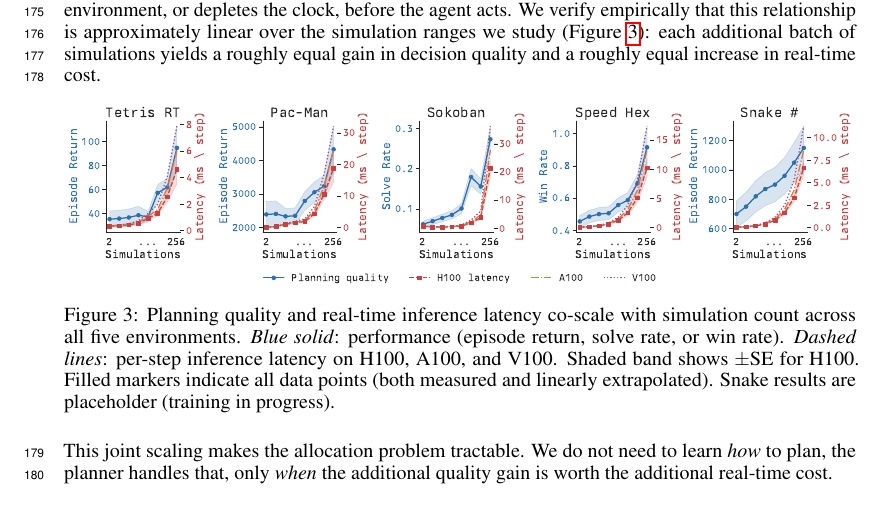
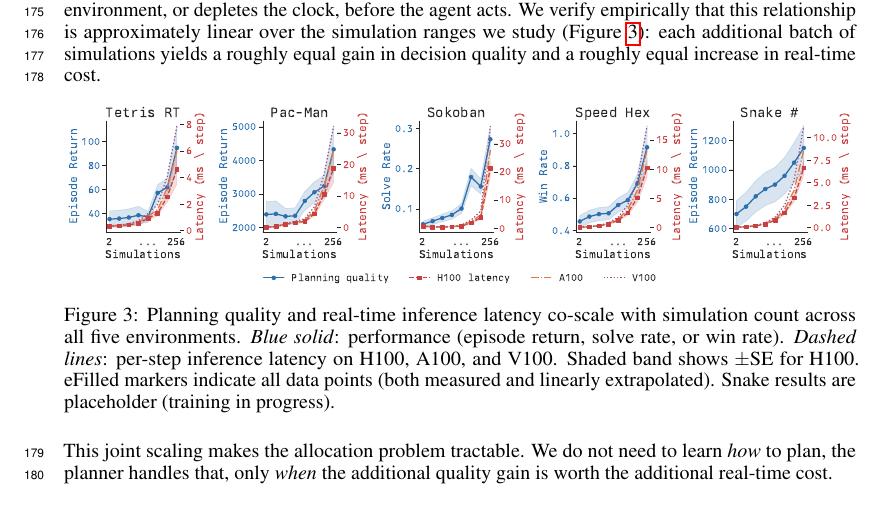
Before and after one commit to Aneeshers/realtime-rl, a LaTeX paper (neurips_2026.tex): part of page 5 of 22, cut so that both start at the same text. Compiled offline with pdfLaTeX.

Commit message:
Updates from Overleaf

```diff
--- a/neurips_2026.tex
+++ b/neurips_2026.tex
@@ -387,7 +387,7 @@ increase in real-time cost.
     \emph{Dashed lines}: per-step inference latency on H100,
     A100, and V100.
     Shaded band shows $\pm$SE for H100.
-    Filled markers indicate all data points (both measured and linearly extrapolated).
+    eFilled markers indicate all data points (both measured and linearly extrapolated).
     Snake results are placeholder (training in progress).}
   \label{fig:scaling}
 \end{figure}
```
